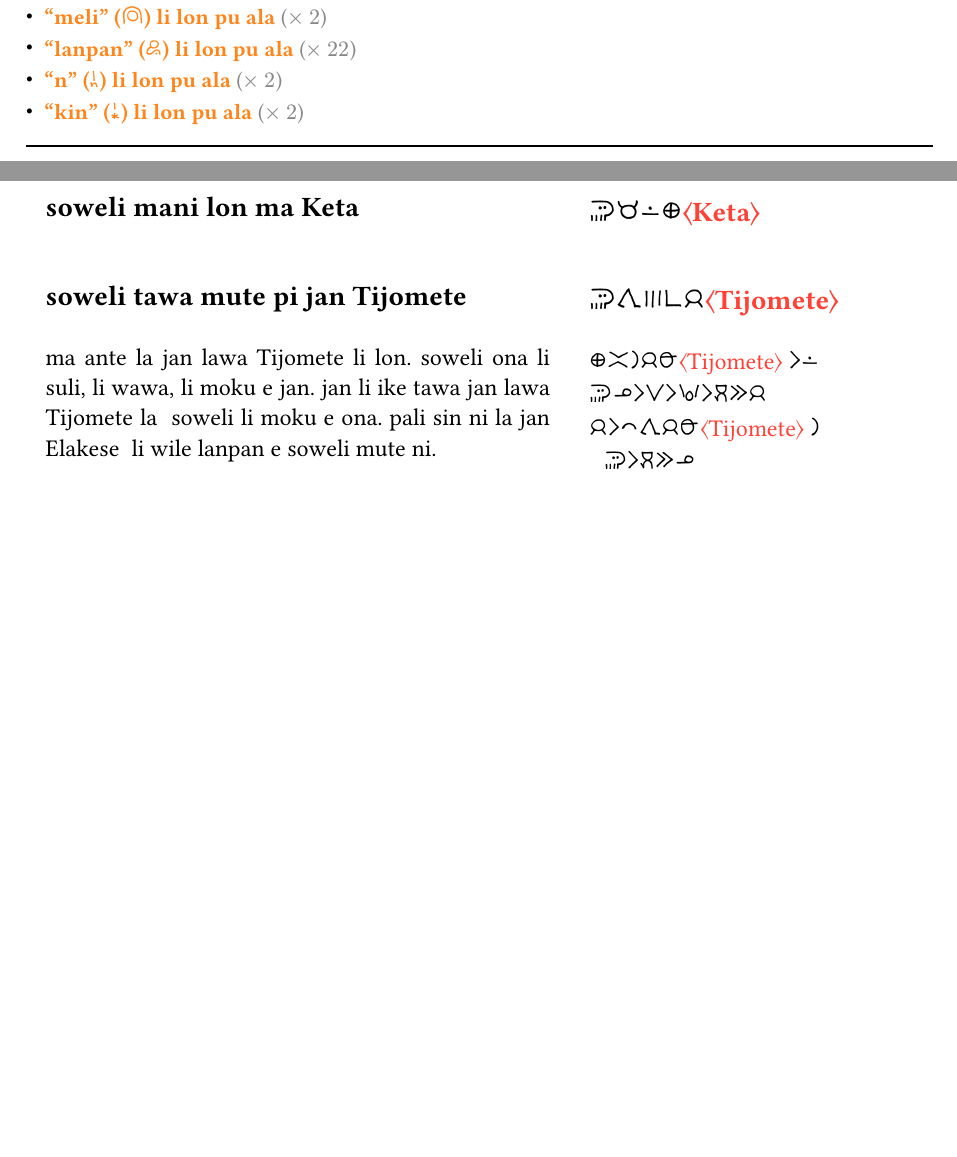
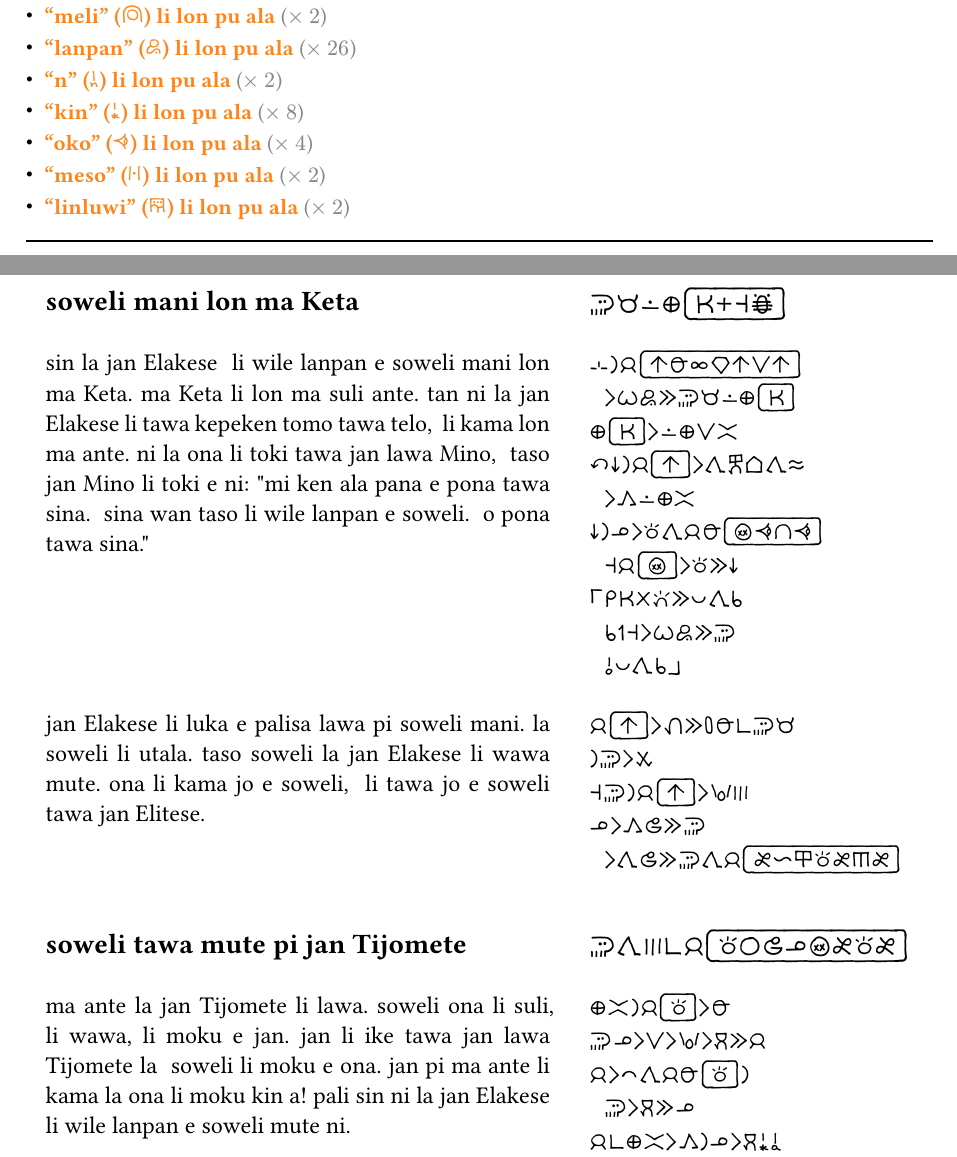
Before and after one commit to Vanille-N/jan-Elakese, a Typst document (src/main.typ): two parts of pages 1 and 8 of 8 before the commit and two parts of pages 1 and 8 of 9 after it, joined at a grey line, cut so that both start at the same text, the shorter picture padded with empty space. The pictures show the PDF file main.pdf that the author committed with the source.

Commit message:
New chapter

```diff
--- a/src/main.typ
+++ b/src/main.typ
@@ -53,6 +53,9 @@ A
   Akejan: ("awen", "ko", "e", "jaki", "ante", "nasin"),
   Sinpalijan: ("sewi", "ijo", "nasin", "poki", "ala", "linja", "ijo", "jan", "ala", "nasin"),
   Atena: ("alasa", "taso", "esun", "nasin", "alasa"),
+  Keta: ("ken", "en", "taso", "akesi"),
+  Mino: ("moli", "oko", "nena", "oko"),
+  Tijomete: ("toki", "ijo", "jo", "ona", "moli", "esun", "toki", "esun"),
 )
 
 #let SitelenTu(str) = [
@@ -285,7 +288,7 @@ te tenpo kama la , pali suli ona li ike mute a !
 ")
 
 #SitelenTu("
-== waso ike pi moku jan
+== waso ike mute pi moku jan
 == lon ma Sinpalijan
 
 lon poka pi telo Sinpalijan la waso mute li lon .
@@ -326,14 +329,32 @@ waso ale li moli tan ilo kipisi ona .
 
 #SitelenTu("
 == soweli mani lon ma Keta
+
+sin la jan Elakese
+~ li wile lanpan e soweli mani lon ma Keta .
+ma Keta li lon ma suli ante .
+tan ni la jan Elakese li tawa kepeken tomo tawa telo ,
+~ li kama lon ma ante .
+ni la ona li toki tawa jan lawa Mino ,
+~ taso jan Mino li toki e ni :
+te mi ken ala pana e pona tawa sina .
+~ sina wan taso li wile lanpan e soweli .
+~ o pona tawa sina . to
+
+jan Elakese li luka e palisa lawa pi soweli mani .
+la soweli li utala .
+taso soweli la jan Elakese li wawa mute .
+ona li kama jo e soweli ,
+~ li tawa jo e soweli tawa jan Elitese .
 ")
 
 #SitelenTu("
 == soweli tawa mute pi jan Tijomete
 
-ma ante la jan lawa Tijomete li lon .
+ma ante la jan Tijomete li lawa .
 soweli ona li suli , li wawa , li moku e jan .
 jan li ike tawa jan lawa Tijomete la
 ~ soweli li moku e ona .
+jan pi ma ante li kama la ona li moku kin a !
 pali sin ni la jan Elakese
 ~ li wile lanpan e soweli mute ni .
@@ -339,0 +365,2 @@ pali sin ni la jan Elakese
+tan ni la ona li ken ala tawa .
+jan Elakese li toki tawa jan Tijomete .
@@ -339,0 +389 @@ pali sin ni la jan Elakese
+~ li pana e soweli tawa jan Elitese .
```
Also changed, not shown: main.pdf, src/main.typ (30 more changed lines).
